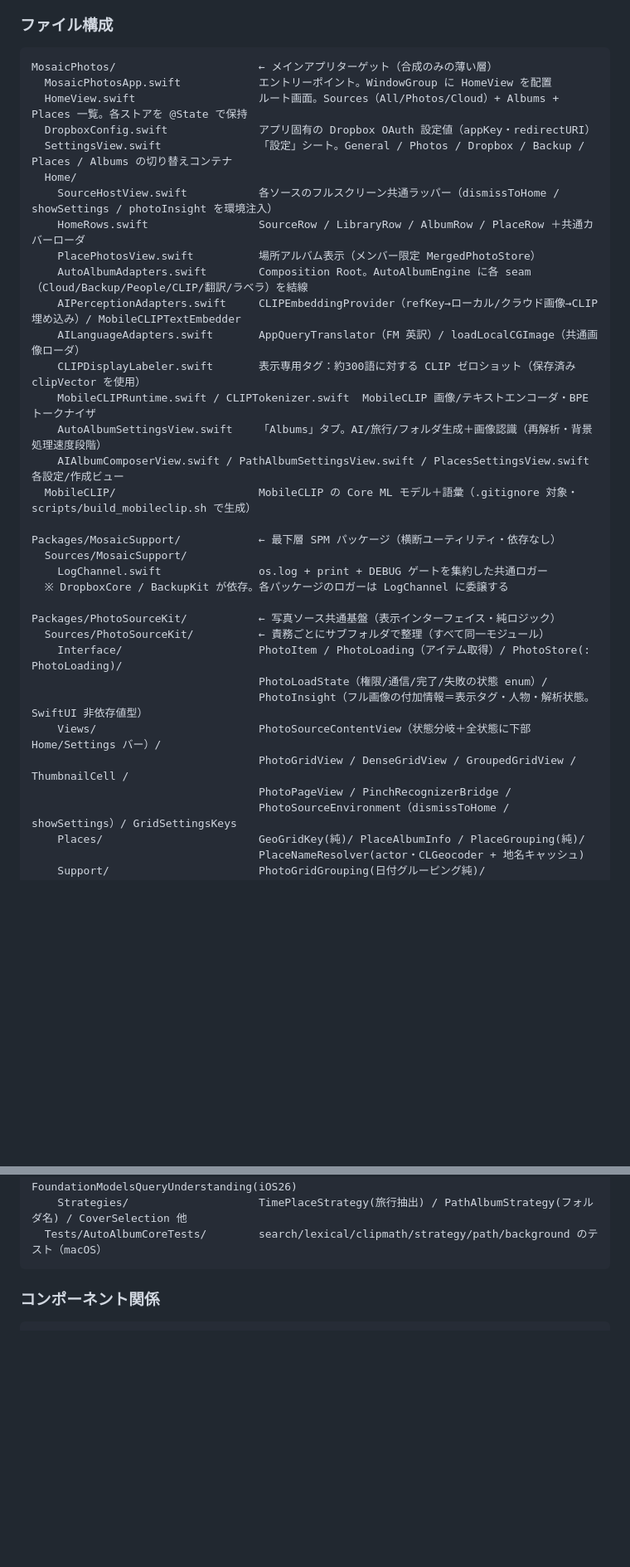
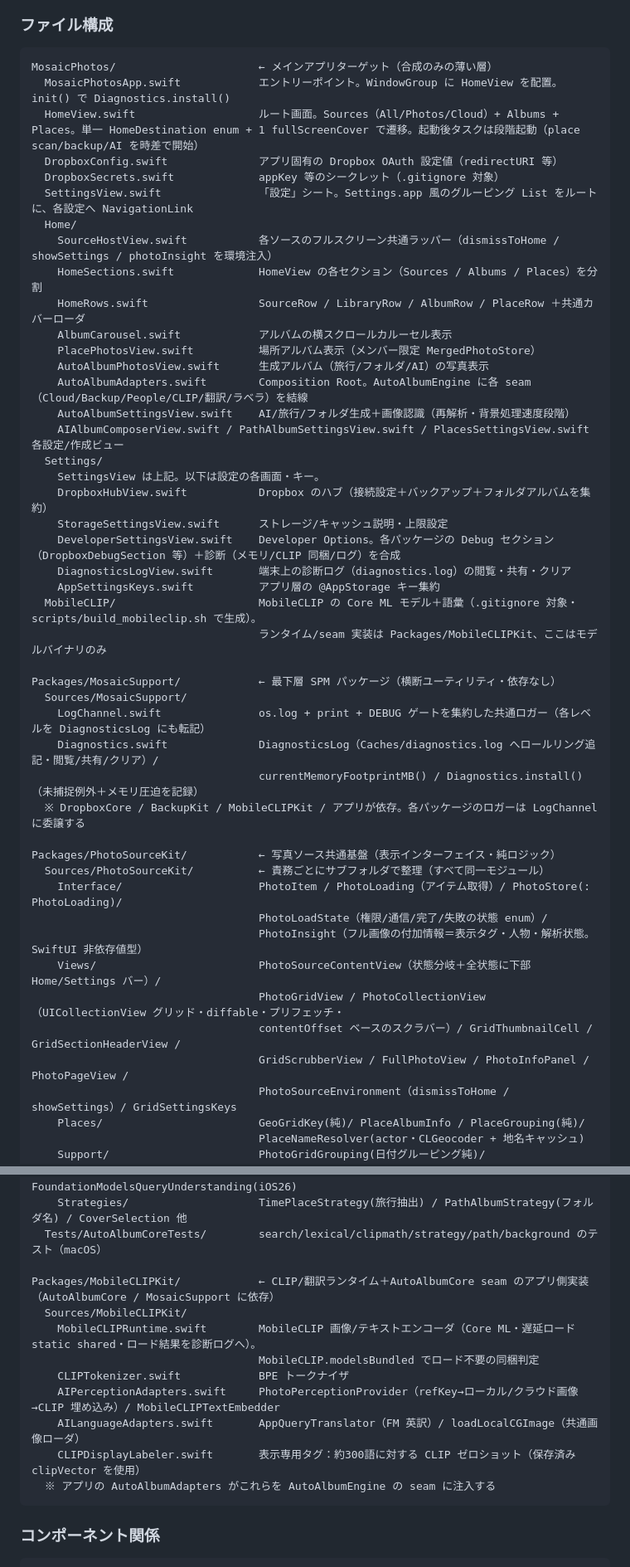
Before and after one commit to kanairyoji/MosaicPhotos, a Markdown page: CLAUDE.md, 2 parts joined by grey strips. Shown at 83% size. Rendered like a GitHub page; blank space fills up the shorter version.

````diff
--- a/CLAUDE.md
+++ b/CLAUDE.md
@@ -75,27 +76,37 @@ xcodebuild test -project MosaicPhotos.xcodeproj -scheme MosaicPhotos \
 
 ```
 MosaicPhotos/                      ← メインアプリターゲット（合成のみの薄い層）
-  MosaicPhotosApp.swift            エントリーポイント。WindowGroup に HomeView を配置
-  HomeView.swift                   ルート画面。Sources（All/Photos/Cloud）+ Albums + Places 一覧。各ストアを @State で保持
-  DropboxConfig.swift              アプリ固有の Dropbox OAuth 設定値（appKey・redirectURI）
-  SettingsView.swift               「設定」シート。General / Photos / Dropbox / Backup / Places / Albums の切り替えコンテナ
+  MosaicPhotosApp.swift            エントリーポイント。WindowGroup に HomeView を配置。init() で Diagnostics.install()
+  HomeView.swift                   ルート画面。Sources（All/Photos/Cloud）+ Albums + Places。単一 HomeDestination enum + 1 fullScreenCover で遷移。起動後タスクは段階起動（place scan/backup/AI を時差で開始）
+  DropboxConfig.swift              アプリ固有の Dropbox OAuth 設定値（redirectURI 等）
+  DropboxSecrets.swift             appKey 等のシークレット（.gitignore 対象）
+  SettingsView.swift               「設定」シート。Settings.app 風のグルーピング List をルートに、各設定へ NavigationLink
   Home/
     SourceHostView.swift           各ソースのフルスクリーン共通ラッパー（dismissToHome / showSettings / photoInsight を環境注入）
+    HomeSections.swift             HomeView の各セクション（Sources / Albums / Places）を分割
     HomeRows.swift                 SourceRow / LibraryRow / AlbumRow / PlaceRow ＋共通カバーローダ
+    AlbumCarousel.swift            アルバムの横スクロールカルーセル表示
     PlacePhotosView.swift          場所アルバム表示（メンバー限定 MergedPhotoStore）
+    AutoAlbumPhotosView.swift      生成アルバム（旅行/フォルダ/AI）の写真表示
     AutoAlbumAdapters.swift        Composition Root。AutoAlbumEngine に各 seam（Cloud/Backup/People/CLIP/翻訳/ラベラ）を結線
-    AIPerceptionAdapters.swift     CLIPEmbeddingProvider（refKey→ローカル/クラウド画像→CLIP 埋め込み）/ MobileCLIPTextEmbedder
-    AILanguageAdapters.swift       AppQueryTranslator（FM 英訳）/ loadLocalCGImage（共通画像ローダ）
-    CLIPDisplayLabeler.swift       表示専用タグ：約300語に対する CLIP ゼロショット（保存済み clipVector を使用）
-    MobileCLIPRuntime.swift / CLIPTokenizer.swift  MobileCLIP 画像/テキストエンコーダ・BPE トークナイザ
-    AutoAlbumSettingsView.swift    「Albums」タブ。AI/旅行/フォルダ生成＋画像認識（再解析・背景処理速度段階）
+    AutoAlbumSettingsView.swift    AI/旅行/フォルダ生成＋画像認識（再解析・背景処理速度段階）
     AIAlbumComposerView.swift / PathAlbumSettingsView.swift / PlacesSettingsView.swift  各設定/作成ビュー
-  MobileCLIP/                      MobileCLIP の Core ML モデル＋語彙（.gitignore 対象・scripts/build_mobileclip.sh で生成）
+  Settings/
+    SettingsView は上記。以下は設定の各画面・キー。
+    DropboxHubView.swift           Dropbox のハブ（接続設定＋バックアップ＋フォルダアルバムを集約）
+    StorageSettingsView.swift      ストレージ/キャッシュ説明・上限設定
+    DeveloperSettingsView.swift    Developer Options。各パッケージの Debug セクション（DropboxDebugSection 等）＋診断（メモリ/CLIP 同梱/ログ）を合成
+    DiagnosticsLogView.swift       端末上の診断ログ（diagnostics.log）の閲覧・共有・クリア
+    AppSettingsKeys.swift          アプリ層の @AppStorage キー集約
+  MobileCLIP/                      MobileCLIP の Core ML モデル＋語彙（.gitignore 対象・scripts/build_mobileclip.sh で生成）。
+                                   ランタイム/seam 実装は Packages/MobileCLIPKit、ここはモデルバイナリのみ
 
 Packages/MosaicSupport/            ← 最下層 SPM パッケージ（横断ユーティリティ・依存なし）
   Sources/MosaicSupport/
-    LogChannel.swift               os.log + print + DEBUG ゲートを集約した共通ロガー
-  ※ DropboxCore / BackupKit が依存。各パッケージのロガーは LogChannel に委譲する
+    LogChannel.swift               os.log + print + DEBUG ゲートを集約した共通ロガー（各レベルを DiagnosticsLog にも転記）
+    Diagnostics.swift              DiagnosticsLog（Caches/diagnostics.log へロールリング追記・閲覧/共有/クリア）/
+                                   currentMemoryFootprintMB() / Diagnostics.install()（未捕捉例外＋メモリ圧迫を記録）
+  ※ DropboxCore / BackupKit / MobileCLIPKit / アプリが依存。各パッケージのロガーは LogChannel に委譲する
 
 Packages/PhotoSourceKit/           ← 写真ソース共通基盤（表示インターフェイス・純ロジック）
   Sources/PhotoSourceKit/          ← 責務ごとにサブフォルダで整理（すべて同一モジュール）
@@ -103,8 +114,9 @@ Packages/PhotoSourceKit/           ← 写真ソース共通基盤（表示イ
                                    PhotoLoadState（権限/通信/完了/失敗の状態 enum）/
                                    PhotoInsight（フル画像の付加情報＝表示タグ・人物・解析状態。SwiftUI 非依存値型）
     Views/                         PhotoSourceContentView（状態分岐＋全状態に下部 Home/Settings バー）/
-                                   PhotoGridView / DenseGridView / GroupedGridView / ThumbnailCell /
-                                   PhotoPageView / PinchRecognizerBridge /
+                                   PhotoGridView / PhotoCollectionView（UICollectionView グリッド・diffable・プリフェッチ・
+                                   contentOffset ベースのスクラバー）/ GridThumbnailCell / GridSectionHeaderView /
+                                   GridScrubberView / FullPhotoView / PhotoInfoPanel / PhotoPageView /
                                    PhotoSourceEnvironment（dismissToHome / showSettings）/ GridSettingsKeys
     Places/                        GeoGridKey(純)/ PlaceAlbumInfo / PlaceGrouping(純)/
                                    PlaceNameResolver(actor・CLGeocoder + 地名キャッシュ)
@@ -203,6 +217,16 @@ Packages/AutoAlbumCore/            ← 自動アルバム＋オンデバイス A
                                    QueryUnderstanding(RuleBased) / FoundationModelsQueryUnderstanding(iOS26)
     Strategies/                    TimePlaceStrategy(旅行抽出) / PathAlbumStrategy(フォルダ名) / CoverSelection 他
   Tests/AutoAlbumCoreTests/        search/lexical/clipmath/strategy/path/background のテスト（macOS）
+
+Packages/MobileCLIPKit/            ← CLIP/翻訳ランタイム＋AutoAlbumCore seam のアプリ側実装（AutoAlbumCore / MosaicSupport に依存）
+  Sources/MobileCLIPKit/
+    MobileCLIPRuntime.swift        MobileCLIP 画像/テキストエンコーダ（Core ML・遅延ロード static shared・ロード結果を診断ログへ）。
+                                   MobileCLIP.modelsBundled でロード不要の同梱判定
+    CLIPTokenizer.swift            BPE トークナイザ
+    AIPerceptionAdapters.swift     PhotoPerceptionProvider（refKey→ローカル/クラウド画像→CLIP 埋め込み）/ MobileCLIPTextEmbedder
+    AILanguageAdapters.swift       AppQueryTranslator（FM 英訳）/ loadLocalCGImage（共通画像ローダ）
+    CLIPDisplayLabeler.swift       表示専用タグ：約300語に対する CLIP ゼロショット（保存済み clipVector を使用）
+  ※ アプリの AutoAlbumAdapters がこれらを AutoAlbumEngine の seam に注入する
 ```
 
 ### コンポーネント関係
````
Also changed, not shown: other parts of CLAUDE.md (+23 -17 lines).
